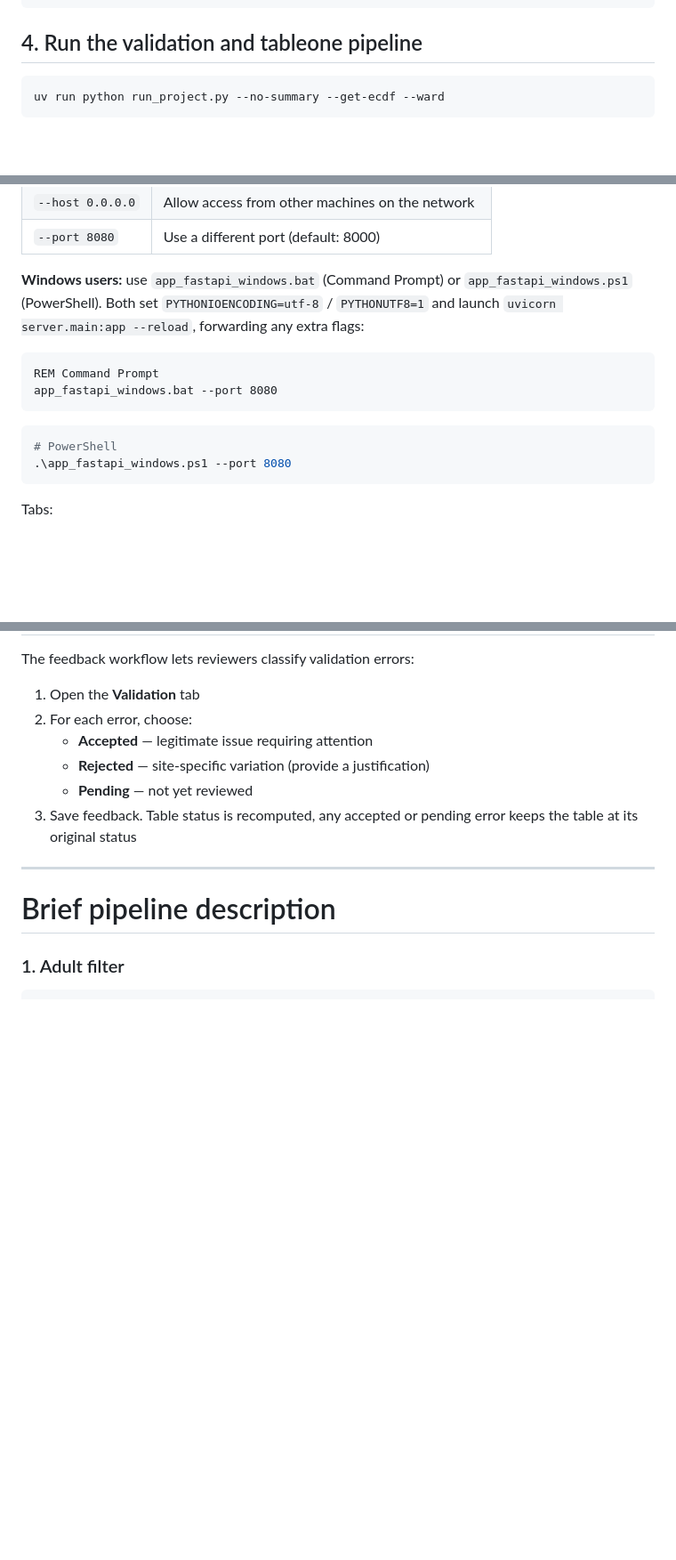
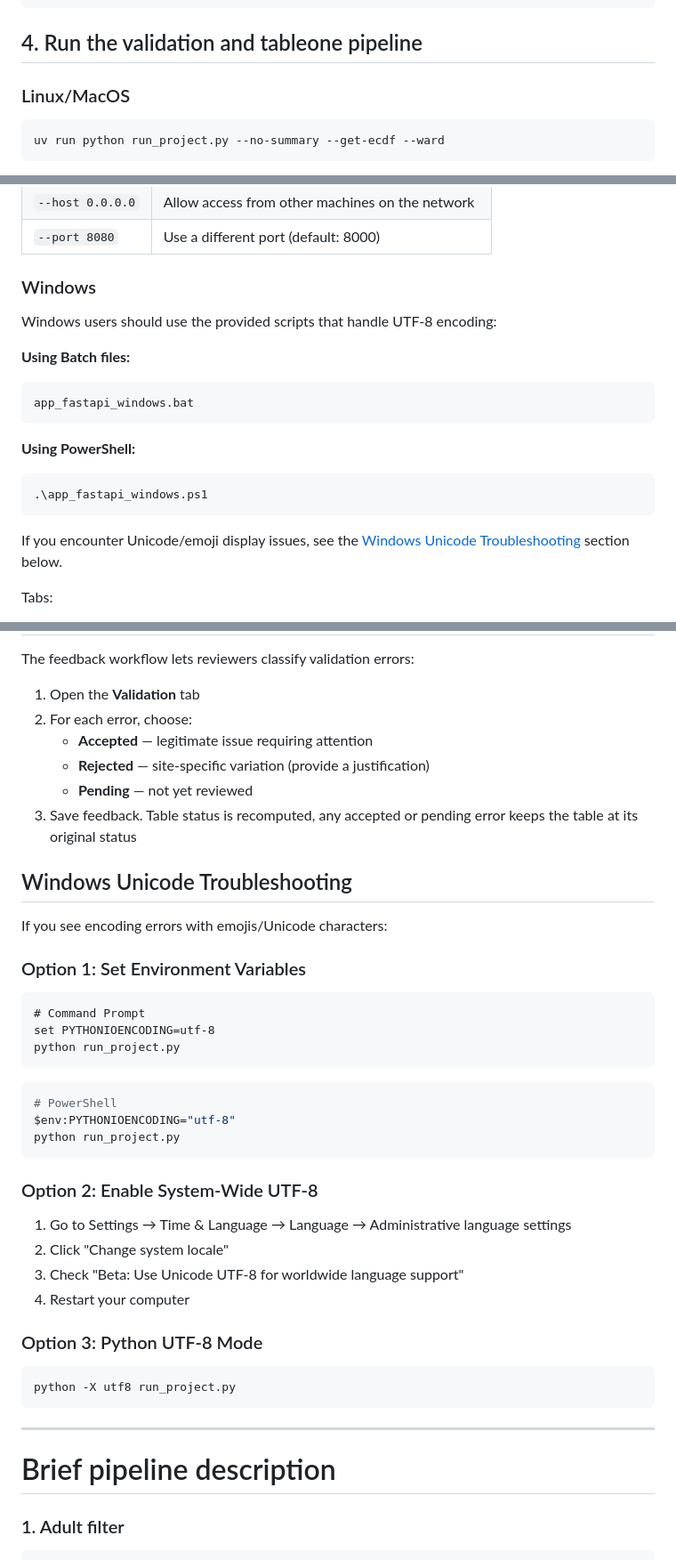
Before and after one commit to Common-Longitudinal-ICU-data-Format/CLIF-TableOne, a Markdown page: README.md, 3 parts joined by grey strips. Shown at 89% size. Rendered like a GitHub page; blank space fills up the shorter version.

Commit message:
docs(readme): restore Linux/MacOS + Windows subsections, add Unicode troubleshooting
Co-Authored-By: Claude Opus 4.7 (1M context) <noreply@anthropic.com>

````diff
--- a/README.md
+++ b/README.md
@@ -45,6 +45,8 @@ Edit `config/config.json`:
 
 ## 4. Run the validation and tableone pipeline
 
+### Linux/MacOS
+
 ```bash
 uv run python run_project.py --no-summary --get-ecdf --ward
 ```
@@ -110,17 +118,23 @@ Open **http://127.0.0.1:8000** in a browser.
 | `--host 0.0.0.0` | Allow access from other machines on the network |
 | `--port 8080` | Use a different port (default: 8000) |
 
-**Windows users:** use `app_fastapi_windows.bat` (Command Prompt) or `app_fastapi_windows.ps1` (PowerShell). Both set `PYTHONIOENCODING=utf-8` / `PYTHONUTF8=1` and launch `uvicorn server.main:app --reload`, forwarding any extra flags:
+### Windows
 
-```bat
-REM Command Prompt
-app_fastapi_windows.bat --port 8080
+Windows users should use the provided scripts that handle UTF-8 encoding:
+
+**Using Batch files:**
+
+```batch
+app_fastapi_windows.bat
 ```
 
+**Using PowerShell:**
+
 ```powershell
-# PowerShell
-.\app_fastapi_windows.ps1 --port 8080
+.\app_fastapi_windows.ps1
 ```
+
+If you encounter Unicode/emoji display issues, see the [Windows Unicode Troubleshooting](#windows-unicode-troubleshooting) section below.
 
 Tabs:
 
@@ -138,6 +152,37 @@ The feedback workflow lets reviewers classify validation errors:
    - **Rejected** — site-specific variation (provide a justification)
    - **Pending** — not yet reviewed
 3. Save feedback. Table status is recomputed, any accepted or pending error keeps the table at its original status
+
+## Windows Unicode Troubleshooting
+
+If you see encoding errors with emojis/Unicode characters:
+
+### Option 1: Set Environment Variables
+
+```batch
+# Command Prompt
+set PYTHONIOENCODING=utf-8
+python run_project.py
+```
+
+```powershell
+# PowerShell
+$env:PYTHONIOENCODING="utf-8"
+python run_project.py
+```
+
+### Option 2: Enable System-Wide UTF-8
+
+1. Go to Settings → Time & Language → Language → Administrative language settings
+2. Click "Change system locale"
+3. Check "Beta: Use Unicode UTF-8 for worldwide language support"
+4. Restart your computer
+
+### Option 3: Python UTF-8 Mode
+
+```batch
+python -X utf8 run_project.py
+```
 
 ---
 
````
Also changed, not shown: other parts of README.md (+11 -5 lines).
